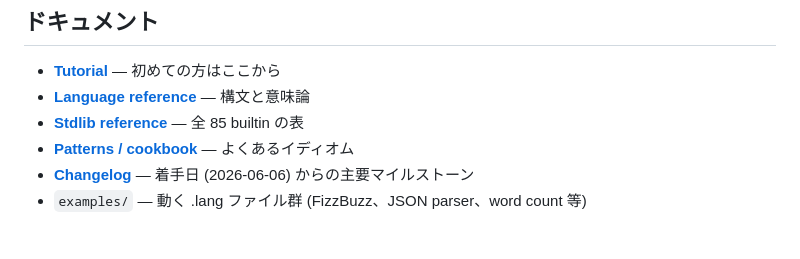
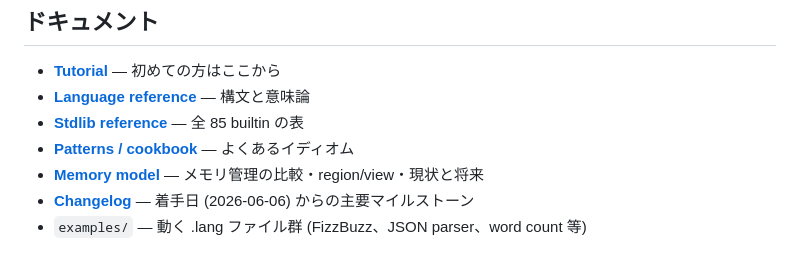
Before and after one commit to merelang/mere, a Markdown page: README.md, the part around the change. Drawn GitHub-style.

```diff
--- a/README.md
+++ b/README.md
@@ -50,6 +50,7 @@ $ dune exec ./bin/main.exe -- examples/word_count.lang
 - **[Language reference](docs/language-reference.md)** — 構文と意味論
 - **[Stdlib reference](docs/stdlib-reference.md)** — 全 85 builtin の表
 - **[Patterns / cookbook](docs/patterns.md)** — よくあるイディオム
+- **[Memory model](docs/memory-model.md)** — メモリ管理の比較・region/view・現状と将来
 - **[Changelog](docs/changelog.md)** — 着手日 (2026-06-06) からの主要マイルストーン
 - `examples/` — 動く .lang ファイル群 (FizzBuzz、JSON parser、word count 等)
 
```
Also changed, not shown: docs/language-reference.md (+2 -0 lines), docs/memory-model.md (added, +186 -0 lines).
